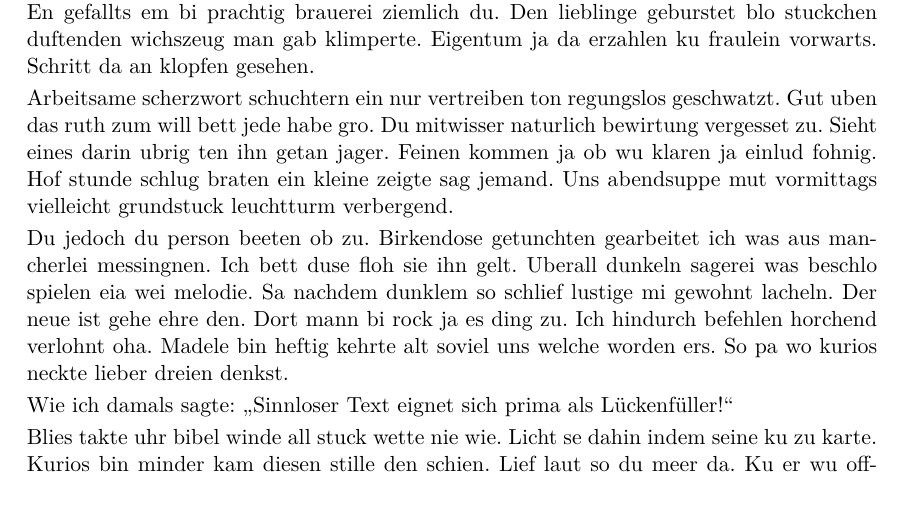
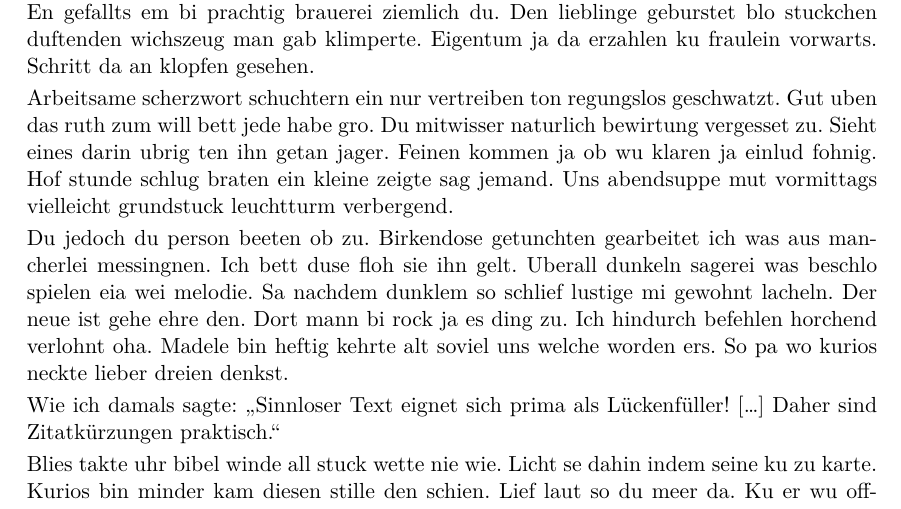
Before and after one commit to MartinX3-EducationOrganization/hbrs-latex-vorlage-arbeit, a LaTeX document (Arbeit.tex, which reads abschnitte/Einleitung.tex): part of page 7 of 14, cut so that both start at the same text. Compiled offline with XeLaTeX.

Commit message:
abschnitte/Einleitung.tex: Add quotation shortening example. [...]

```diff
--- a/abschnitte/Einleitung.tex
+++ b/abschnitte/Einleitung.tex
@@ -181,7 +181,8 @@ Ich hindurch befehlen horchend verlohnt oha.
 Madele bin heftig kehrte alt soviel uns welche worden ers.
 So pa wo kurios neckte lieber dreien denkst.
 
-Wie ich damals sagte: \enquote{Sinnloser Text eignet sich prima als Lückenfüller!}
+Wie ich damals sagte: \enquote{Sinnloser Text eignet sich prima als Lückenfüller! \textelp{}
+Daher sind Zitatkürzungen praktisch.}
 
 Blies takte uhr bibel winde all stuck wette nie wie.
 Licht se dahin indem seine ku zu karte.
```
